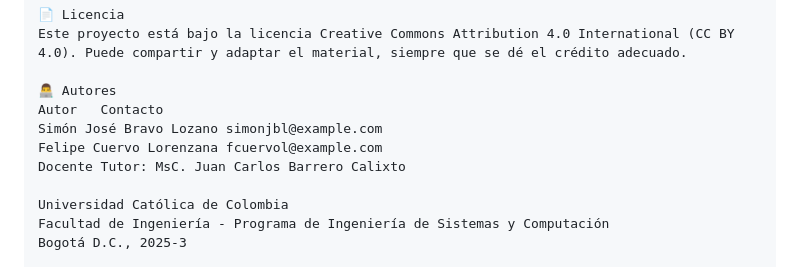
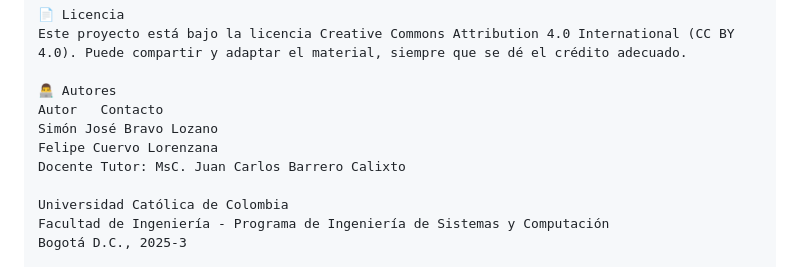
Before and after one commit to Simonjosebl/METODO-AUTOMATICO-DEL-SISTEMA-DE-TUTORIA-ADVISER-MEDIANTE-TECNICAS-DE-PLN-ONTOLOGIA-SEMANTICA-Y-ML, a Markdown page: README.md, the part around the change. Rendered like a GitHub page.

```diff
--- a/README.md
+++ b/README.md
@@ -192,8 +192,8 @@ Este proyecto está bajo la licencia Creative Commons Attribution 4.0 Internatio
 
 👨‍💻 Autores
 Autor	Contacto
-Simón José Bravo Lozano	simonjbl@example.com
-Felipe Cuervo Lorenzana	fcuervol@example.com
+Simón José Bravo Lozano
+Felipe Cuervo Lorenzana
 Docente Tutor: MsC. Juan Carlos Barrero Calixto
 
 Universidad Católica de Colombia
```
